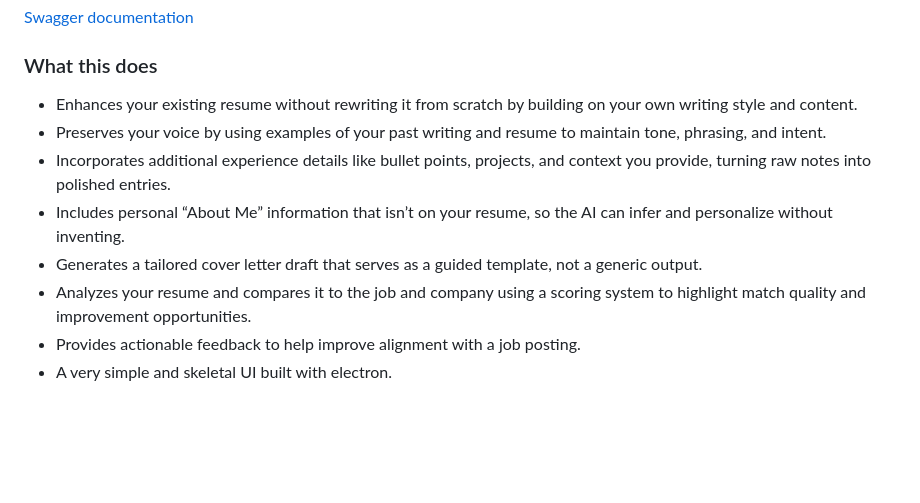
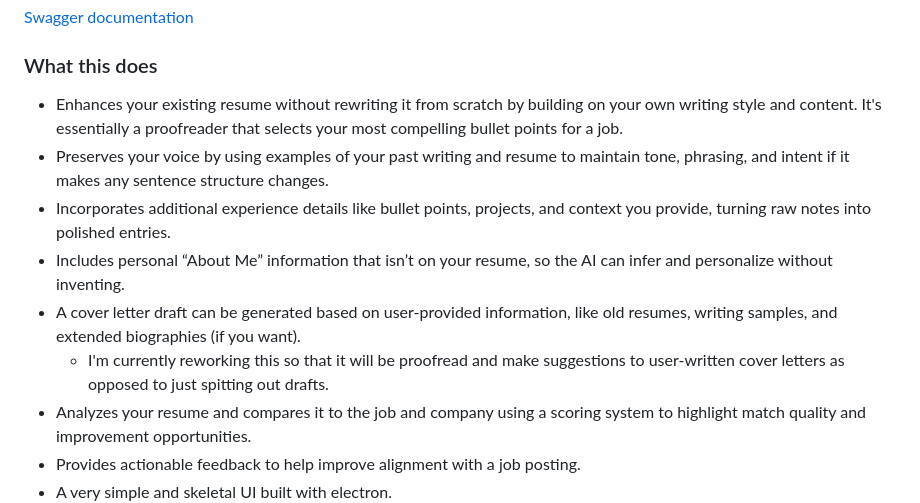
Before and after one commit to Apacher122/job_hunter, a Markdown page: README.md, the part around the change. Rendered like a GitHub page; blank space fills up the shorter version.

```diff
--- a/README.md
+++ b/README.md
@@ -10,11 +10,12 @@ This is a personal tool I'm developing for myself to help me get through unemplo
 
 ### What this does
 
-- Enhances your existing resume without rewriting it from scratch by building on your own writing style and content.
-- Preserves your voice by using examples of your past writing and resume to maintain tone, phrasing, and intent.
+- Enhances your existing resume without rewriting it from scratch by building on your own writing style and content. It's essentially a proofreader that selects your most compelling bullet points for a job.
+- Preserves your voice by using examples of your past writing and resume to maintain tone, phrasing, and intent if it makes any sentence structure changes.
 - Incorporates additional experience details like bullet points, projects, and context you provide, turning raw notes into polished entries.
 - Includes personal “About Me” information that isn’t on your resume, so the AI can infer and personalize without inventing.
-- Generates a tailored cover letter draft that serves as a guided template, not a generic output.
+- A cover letter draft can be generated based on user-provided information, like old resumes, writing samples, and extended biographies (if you want).
+    - I'm currently reworking this so that it will be proofread and make suggestions to user-written cover letters as opposed to just spitting out drafts.
 - Analyzes your resume and compares it to the job and company using a scoring system to highlight match quality and improvement opportunities.
 - Provides actionable feedback to help improve alignment with a job posting.
 - A very simple and skeletal UI built with electron.
```
